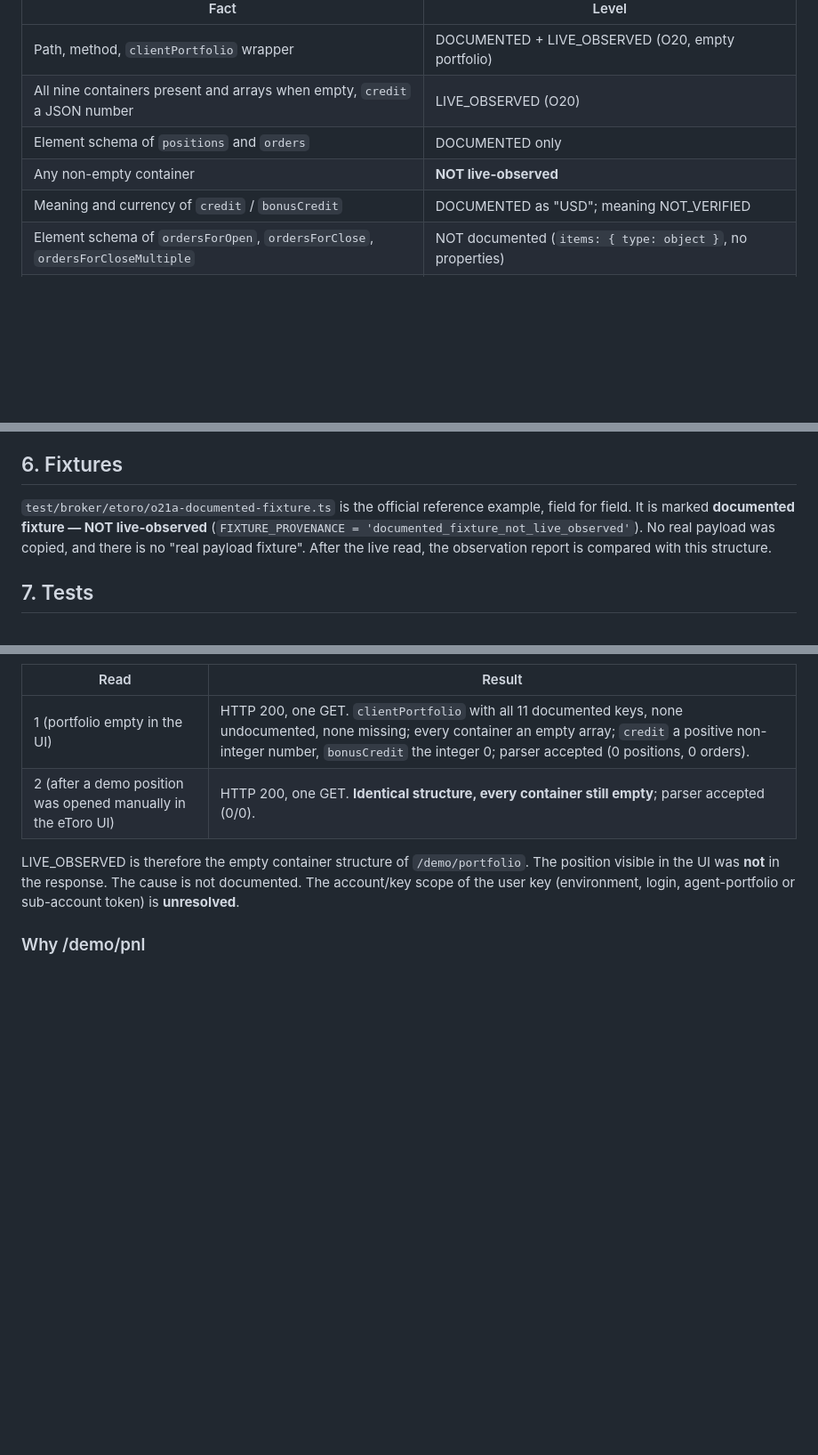
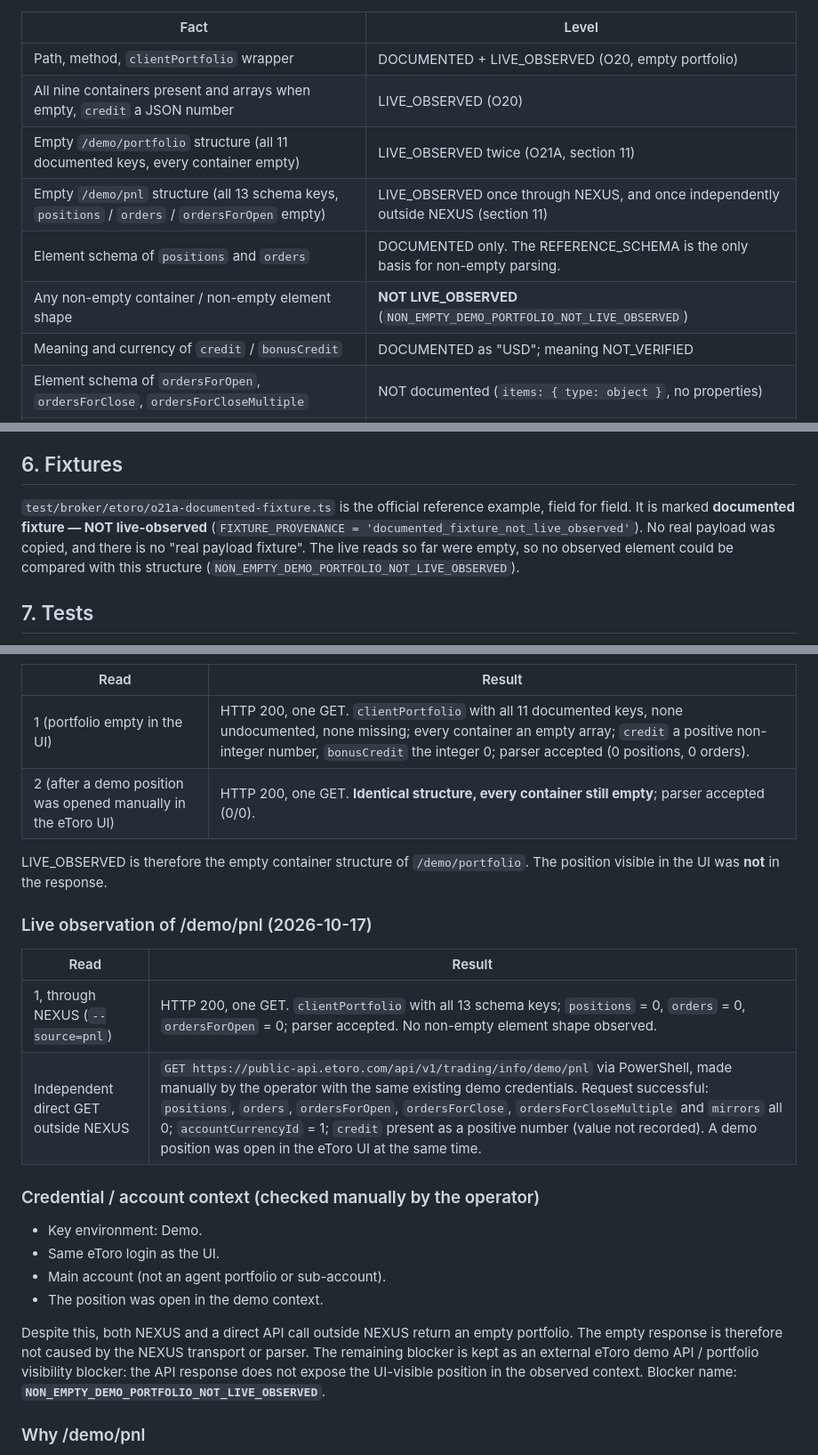
Before and after one commit to vorburgerlucp-svg/Trading, a Markdown page: docs/O21A_ETORO_NONEMPTY_PORTFOLIO_READONLY_V1.md, 3 parts joined by grey strips. Shown at 89% size. Drawn GitHub-style; blank space fills up the shorter version.

```diff
--- a/docs/O21A_ETORO_NONEMPTY_PORTFOLIO_READONLY_V1.md
+++ b/docs/O21A_ETORO_NONEMPTY_PORTFOLIO_READONLY_V1.md
@@ -16,8 +20,10 @@ O21A prepares the O20 read-only adapter for a non-empty eToro **demo** portfolio
 |---|---|
 | Path, method, `clientPortfolio` wrapper | DOCUMENTED + LIVE_OBSERVED (O20, empty portfolio) |
 | All nine containers present and arrays when empty, `credit` a JSON number | LIVE_OBSERVED (O20) |
-| Element schema of `positions` and `orders` | DOCUMENTED only |
-| Any non-empty container | **NOT live-observed** |
+| Empty `/demo/portfolio` structure (all 11 documented keys, every container empty) | LIVE_OBSERVED twice (O21A, section 11) |
+| Empty `/demo/pnl` structure (all 13 schema keys, `positions` / `orders` / `ordersForOpen` empty) | LIVE_OBSERVED once through NEXUS, and once independently outside NEXUS (section 11) |
+| Element schema of `positions` and `orders` | DOCUMENTED only. The REFERENCE_SCHEMA is the only basis for non-empty parsing. |
+| Any non-empty container / non-empty element shape | **NOT LIVE_OBSERVED** (`NON_EMPTY_DEMO_PORTFOLIO_NOT_LIVE_OBSERVED`) |
 | Meaning and currency of `credit` / `bonusCredit` | DOCUMENTED as "USD"; meaning NOT_VERIFIED |
 | Element schema of `ordersForOpen`, `ordersForClose`, `ordersForCloseMultiple` | NOT documented (`items: { type: object }`, no properties) |
 | `stockOrders`, `entryOrders`, `exitOrders` | DOCUMENTED as "Obsolete" |
@@ -98,7 +104,7 @@ npm run etoro:observe-demo -- --source=portfolio|pnl --confirm-live-read [--pseu
 
 ## 6. Fixtures
 
-`test/broker/etoro/o21a-documented-fixture.ts` is the official reference example, field for field. It is marked **documented fixture — NOT live-observed** (`FIXTURE_PROVENANCE = 'documented_fixture_not_live_observed'`). No real payload was copied, and there is no "real payload fixture". After the live read, the observation report is compared with this structure.
+`test/broker/etoro/o21a-documented-fixture.ts` is the official reference example, field for field. It is marked **documented fixture — NOT live-observed** (`FIXTURE_PROVENANCE = 'documented_fixture_not_live_observed'`). No real payload was copied, and there is no "real payload fixture". The live reads so far were empty, so no observed element could be compared with this structure (`NON_EMPTY_DEMO_PORTFOLIO_NOT_LIVE_OBSERVED`).
 
 ## 7. Tests
 
@@ -142,7 +158,23 @@ npm run etoro:observe-demo -- --source=portfolio|pnl --confirm-live-read [--pseu
 | 1 (portfolio empty in the UI) | HTTP 200, one GET. `clientPortfolio` with all 11 documented keys, none undocumented, none missing; every container an empty array; `credit` a positive non-integer number, `bonusCredit` the integer 0; parser accepted (0 positions, 0 orders). |
 | 2 (after a demo position was opened manually in the eToro UI) | HTTP 200, one GET. **Identical structure, every container still empty**; parser accepted (0/0). |
 
-LIVE_OBSERVED is therefore the empty container structure of `/demo/portfolio`. The position visible in the UI was **not** in the response. The cause is not documented. The account/key scope of the user key (environment, login, agent-portfolio or sub-account token) is **unresolved**.
+LIVE_OBSERVED is therefore the empty container structure of `/demo/portfolio`. The position visible in the UI was **not** in the response.
+
+### Live observation of /demo/pnl (2026-10-17)
+
+| Read | Result |
+|---|---|
+| 1, through NEXUS (`--source=pnl`) | HTTP 200, one GET. `clientPortfolio` with all 13 schema keys; `positions` = 0, `orders` = 0, `ordersForOpen` = 0; parser accepted. No non-empty element shape observed. |
+| Independent direct GET outside NEXUS | `GET https://public-api.etoro.com/api/v1/trading/info/demo/pnl` via PowerShell, made manually by the operator with the same existing demo credentials. Request successful: `positions`, `orders`, `ordersForOpen`, `ordersForClose`, `ordersForCloseMultiple` and `mirrors` all 0; `accountCurrencyId` = 1; `credit` present as a positive number (value not recorded). A demo position was open in the eToro UI at the same time. |
+
+### Credential / account context (checked manually by the operator)
+
+- Key environment: Demo.
+- Same eToro login as the UI.
+- Main account (not an agent portfolio or sub-account).
+- The position was open in the demo context.
+
+Despite this, both NEXUS and a direct API call outside NEXUS return an empty portfolio. The empty response is therefore not caused by the NEXUS transport or parser. The remaining blocker is kept as an external eToro demo API / portfolio visibility blocker: the API response does not expose the UI-visible position in the observed context. Blocker name: **`NON_EMPTY_DEMO_PORTFOLIO_NOT_LIVE_OBSERVED`**.
 
 ### Why /demo/pnl
 
```
Also changed, not shown: other parts of docs/O21A_ETORO_NONEMPTY_PORTFOLIO_READONLY_V1.md (+30 -12 lines).
